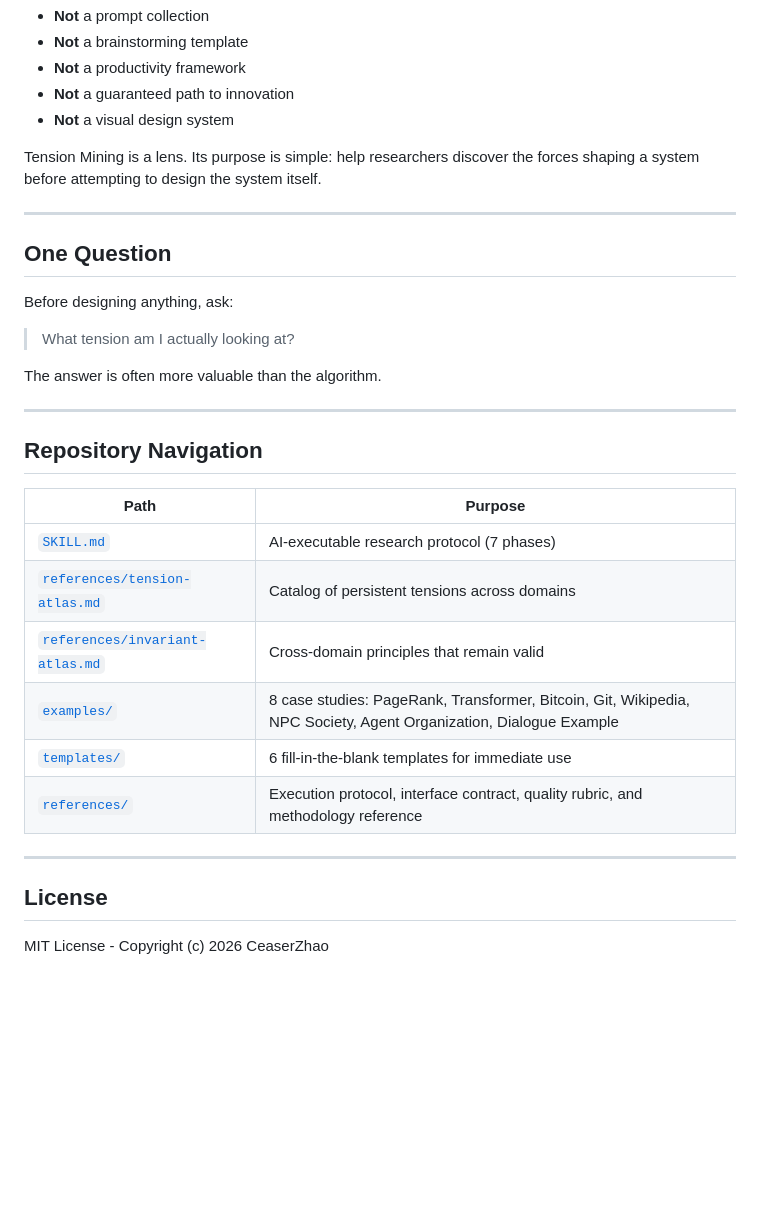
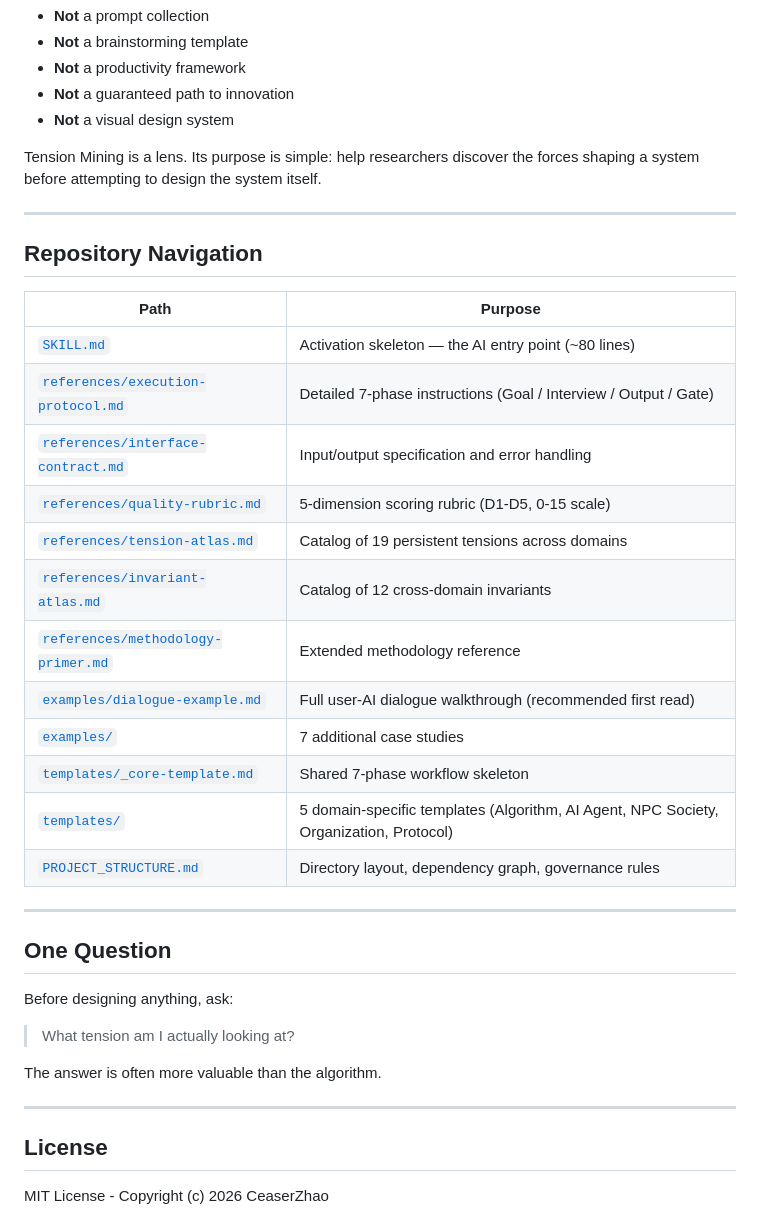
Before and after one commit to zbbsdsb/Tension-Mining, a Markdown page: README.md, the part around one of its changes. Drawn GitHub-style; blank space fills up the shorter version.

```diff
--- a/README.md
+++ b/README.md
@@ -151,6 +184,25 @@ Tension Mining is a lens. Its purpose is simple: help researchers discover the f
 
 ---
 
+## Repository Navigation
+
+| Path | Purpose |
+|------|---------|
+| [`SKILL.md`](./SKILL.md) | Activation skeleton — the AI entry point (~80 lines) |
+| [`references/execution-protocol.md`](./references/execution-protocol.md) | Detailed 7-phase instructions (Goal / Interview / Output / Gate) |
+| [`references/interface-contract.md`](./references/interface-contract.md) | Input/output specification and error handling |
+| [`references/quality-rubric.md`](./references/quality-rubric.md) | 5-dimension scoring rubric (D1-D5, 0-15 scale) |
+| [`references/tension-atlas.md`](./references/tension-atlas.md) | Catalog of 19 persistent tensions across domains |
+| [`references/invariant-atlas.md`](./references/invariant-atlas.md) | Catalog of 12 cross-domain invariants |
+| [`references/methodology-primer.md`](./references/methodology-primer.md) | Extended methodology reference |
+| [`examples/dialogue-example.md`](./examples/dialogue-example.md) | Full user-AI dialogue walkthrough (recommended first read) |
+| [`examples/`](./examples/) | 7 additional case studies |
+| [`templates/_core-template.md`](./templates/_core-template.md) | Shared 7-phase workflow skeleton |
+| [`templates/`](./templates/) | 5 domain-specific templates (Algorithm, AI Agent, NPC Society, Organization, Protocol) |
+| [`PROJECT_STRUCTURE.md`](./PROJECT_STRUCTURE.md) | Directory layout, dependency graph, governance rules |
+
+---
+
 ## One Question
 
 Before designing anything, ask:
@@ -161,19 +213,6 @@ The answer is often more valuable than the algorithm.
 
 ---
 
-## Repository Navigation
-
-| Path | Purpose |
-|------|---------|
-| [`SKILL.md`](./SKILL.md) | AI-executable research protocol (7 phases) |
-| [`references/tension-atlas.md`](./references/tension-atlas.md) | Catalog of persistent tensions across domains |
-| [`references/invariant-atlas.md`](./references/invariant-atlas.md) | Cross-domain principles that remain valid |
-| [`examples/`](./examples/) | 8 case studies: PageRank, Transformer, Bitcoin, Git, Wikipedia, NPC Society, Agent Organization, Dialogue Example |
-| [`templates/`](./templates/) | 6 fill-in-the-blank templates for immediate use |
-| [`references/`](./references/) | Execution protocol, interface contract, quality rubric, and methodology reference |
-
----
-
 ## License
 
 MIT License - Copyright (c) 2026 CeaserZhao
```
Also changed, not shown: other parts of README.md (+71 -38 lines), PROJECT_STRUCTURE.md (+39 -1 lines), SKILL.md (+10 -10 lines).
